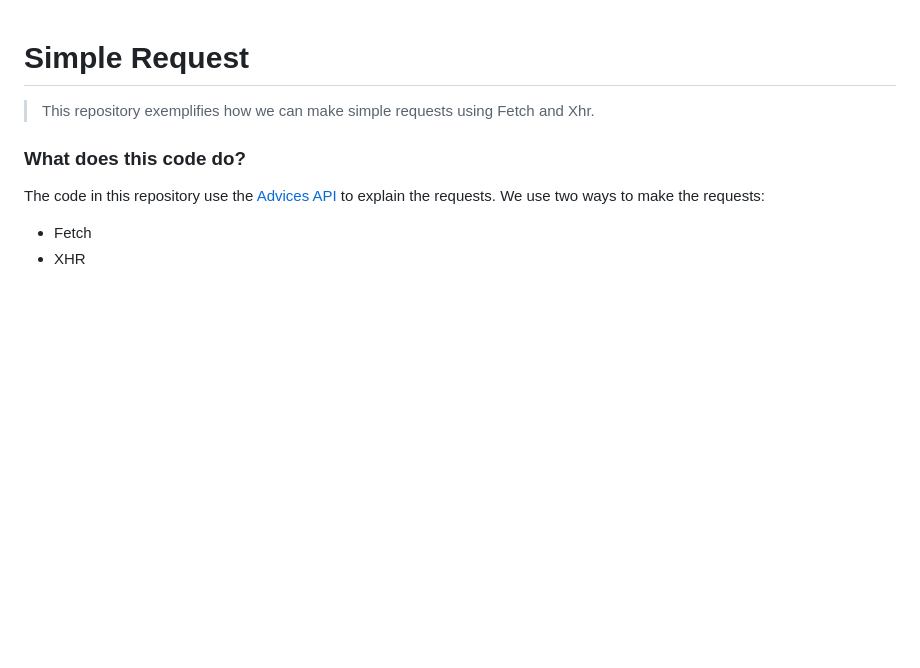
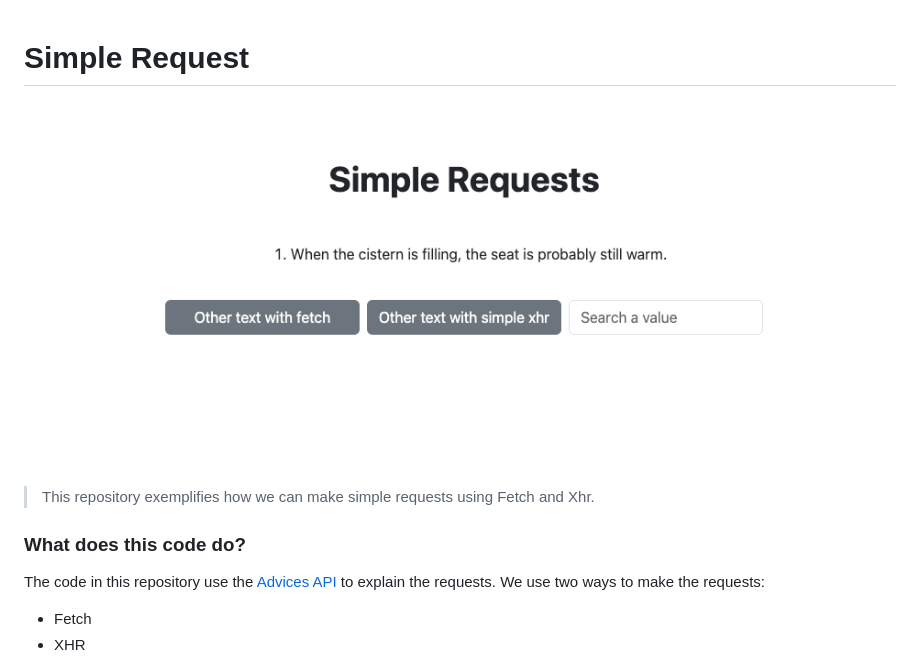
Before and after one commit to matheusjva/simple-request, a Markdown page: README.md, the part around the change. GitHub-like rendering; pictures changed too: image.png (added); blank space fills up the shorter version.

Commit message:
add image to readme

```diff
--- a/README.md
+++ b/README.md
@@ -1,4 +1,6 @@
 # Simple Request
+
+<img src="image.png" alt="imagem">
 
 > This repository exemplifies how we can make simple requests using Fetch and Xhr.
 
```
